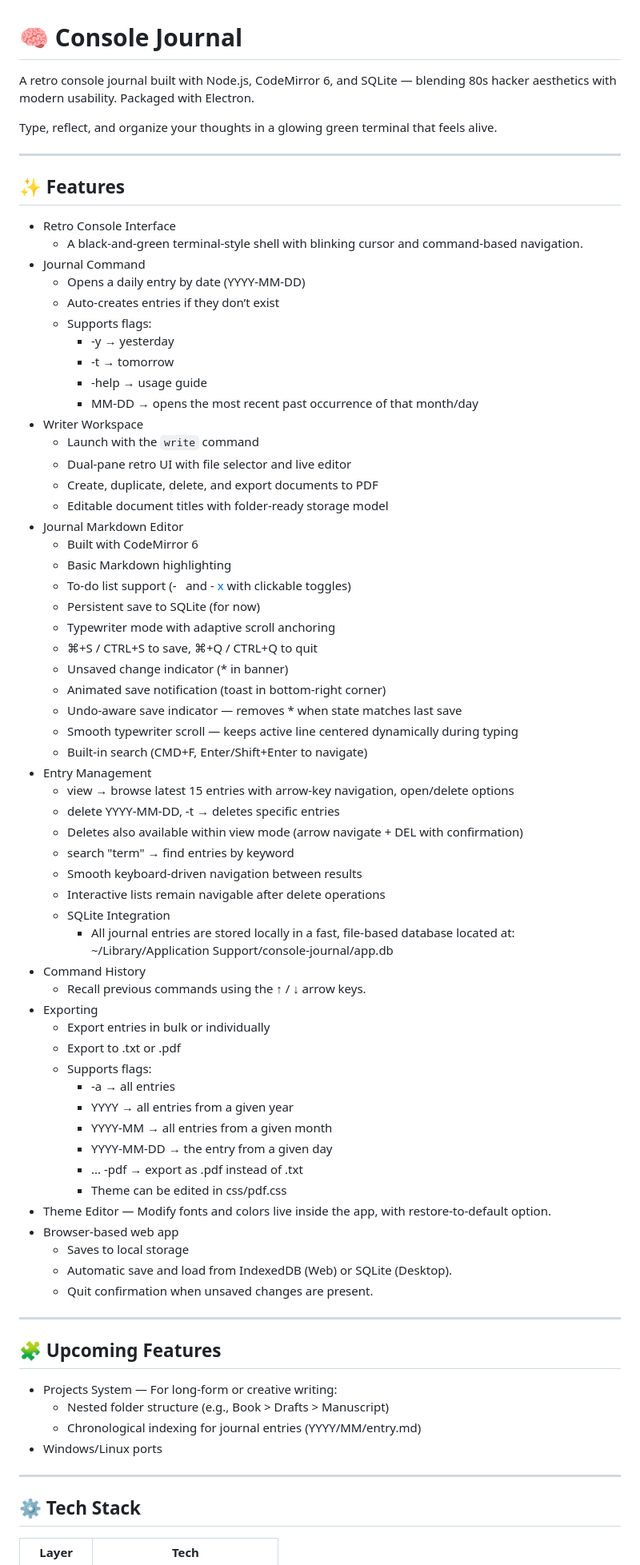
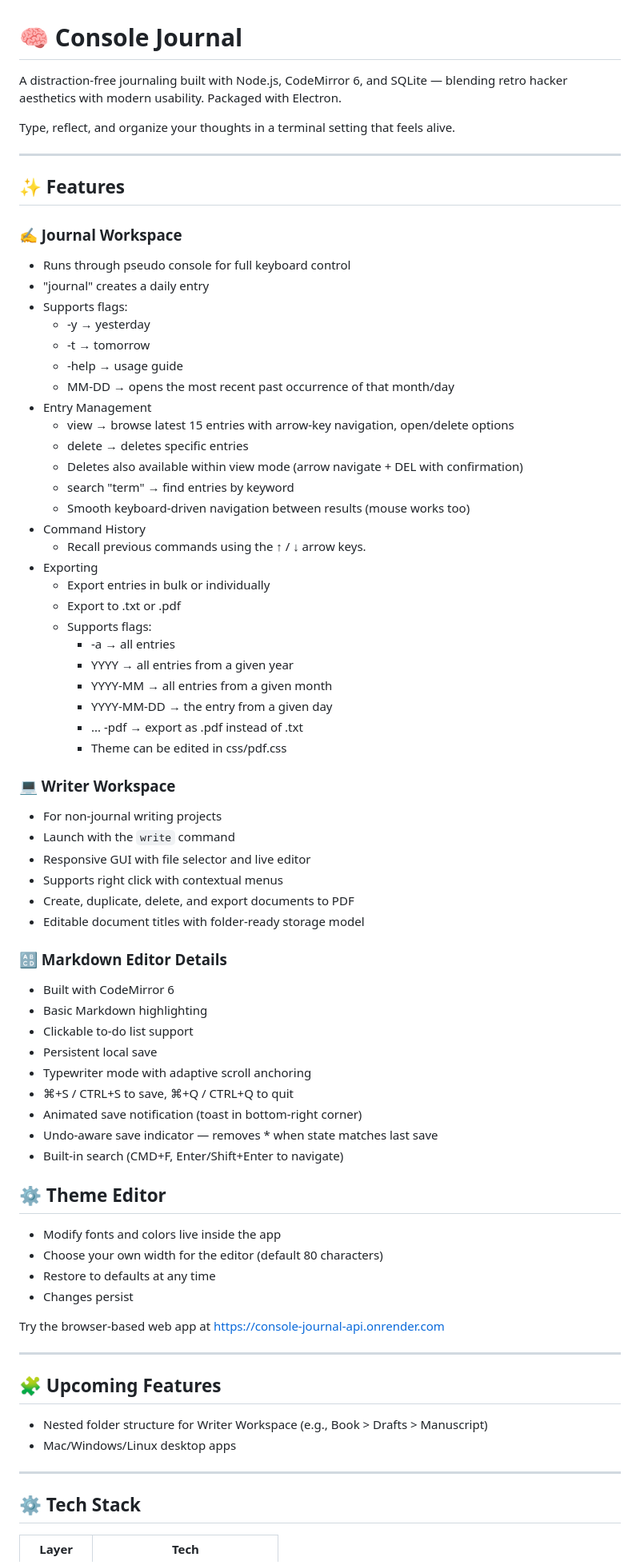
Before and after one commit to johnkakuk/console-journal, a Markdown page: README.md, the part around one of its changes. Shown at 80% size. Drawn GitHub-style.

```diff
--- a/README.md
+++ b/README.md
@@ -1,49 +1,29 @@
 # 🧠 Console Journal
 
-A retro console journal built with Node.js, CodeMirror 6, and SQLite — blending 80s hacker aesthetics with modern usability. Packaged with Electron.
+A distraction-free journaling built with Node.js, CodeMirror 6, and SQLite — blending retro hacker aesthetics with modern usability. Packaged with Electron.
 
-Type, reflect, and organize your thoughts in a glowing green terminal that feels alive.
+Type, reflect, and organize your thoughts in a terminal setting that feels alive.
+
 
 ----
 
+
 ## ✨ Features
-- Retro Console Interface
-	- A black-and-green terminal-style shell with blinking cursor and command-based navigation.
-- Journal Command
-	- Opens a daily entry by date (YYYY-MM-DD)
-	- Auto-creates entries if they don’t exist
-	- Supports flags:
-		- -y → yesterday
-		- -t → tomorrow
-		- -help → usage guide
-		- MM-DD → opens the most recent past occurrence of that month/day
-- Writer Workspace
-	- Launch with the `write` command
-	- Dual-pane retro UI with file selector and live editor
-	- Create, duplicate, delete, and export documents to PDF
-	- Editable document titles with folder-ready storage model
-- Journal Markdown Editor
-	- Built with CodeMirror 6
-	- Basic Markdown highlighting
-	- To-do list support (- [ ]() and - [x]() with clickable toggles)
-	- Persistent save to SQLite (for now)
-	- Typewriter mode with adaptive scroll anchoring
-	- ⌘+S / CTRL+S to save, ⌘+Q / CTRL+Q to quit
-	- Unsaved change indicator (\* in banner)
-	- Animated save notification (toast in bottom-right corner)
-	- Undo-aware save indicator — removes * when state matches last save
-	- Smooth typewriter scroll — keeps active line centered dynamically during typing
-	- Built-in search (CMD+F, Enter/Shift+Enter to navigate)
+
+### ✍️ Journal Workspace
+- Runs through pseudo console for full keyboard control
+- "journal" creates a daily entry
+- Supports flags:
+	- -y → yesterday
+	- -t → tomorrow
+	- -help → usage guide
+	- MM-DD → opens the most recent past occurrence of that month/day
 - Entry Management
 	- view → browse latest 15 entries with arrow-key navigation, open/delete options
-	- delete YYYY-MM-DD, -t → deletes specific entries
+	- delete → deletes specific entries
 	- Deletes also available within view mode (arrow navigate + DEL with confirmation)
 	- search "term" → find entries by keyword
-	- Smooth keyboard-driven navigation between results
-	- Interactive lists remain navigable after delete operations
-	- SQLite Integration
-		- All journal entries are stored locally in a fast, file-based database located at:
-			\~/Library/Application Support/console-journal/app.db
+	- Smooth keyboard-driven navigation between results (mouse works too)
 - Command History
 	- Recall previous commands using the ↑ / ↓ arrow keys.
 - Exporting
@@ -56,24 +36,45 @@ Type, reflect, and organize your thoughts in a glowing green terminal that feels
 		- YYYY-MM-DD → the entry from a given day
 		- ... -pdf → export as .pdf instead of .txt
 		- Theme can be edited in css/pdf.css
-- Theme Editor — Modify fonts and colors live inside the app, with restore-to-default option.
-- Browser-based web app
-	- Saves to local storage
-	- Automatic save and load from IndexedDB (Web) or SQLite (Desktop).
-	- Quit confirmation when unsaved changes are present.
+
+### 💻 Writer Workspace
+- For non-journal writing projects
+- Launch with the `write` command
+- Responsive GUI with file selector and live editor
+- Supports right click with contextual menus
+- Create, duplicate, delete, and export documents to PDF
+- Editable document titles with folder-ready storage model
+
+### 🔠 Markdown Editor Details
+- Built with CodeMirror 6
+- Basic Markdown highlighting
+- Clickable to-do list support
+- Persistent local save
+- Typewriter mode with adaptive scroll anchoring
+- ⌘+S / CTRL+S to save, ⌘+Q / CTRL+Q to quit
+- Animated save notification (toast in bottom-right corner)
+- Undo-aware save indicator — removes * when state matches last save
+- Built-in search (CMD+F, Enter/Shift+Enter to navigate)
+
+## ⚙️ Theme Editor
+- Modify fonts and colors live inside the app
+- Choose your own width for the editor (default 80 characters)
+- Restore to defaults at any time
+- Changes persist
+
+
+Try the browser-based web app at https://console-journal-api.onrender.com
+
 
 ----
 
 ## 🧩 Upcoming Features
-- Projects System — For long-form or creative writing:
-	- Nested folder structure (e.g., Book \> Drafts \> Manuscript)
-	- Chronological indexing for journal entries (YYYY/MM/entry.md)
-- Windows/Linux ports
-
-
+- Nested folder structure for Writer Workspace (e.g., Book \> Drafts \> Manuscript)
+- Mac/Windows/Linux desktop apps
 
 
 ----
+
 
 ## ⚙️ Tech Stack
 
```
Also changed, not shown: other parts of README.md (+11 -25 lines).
